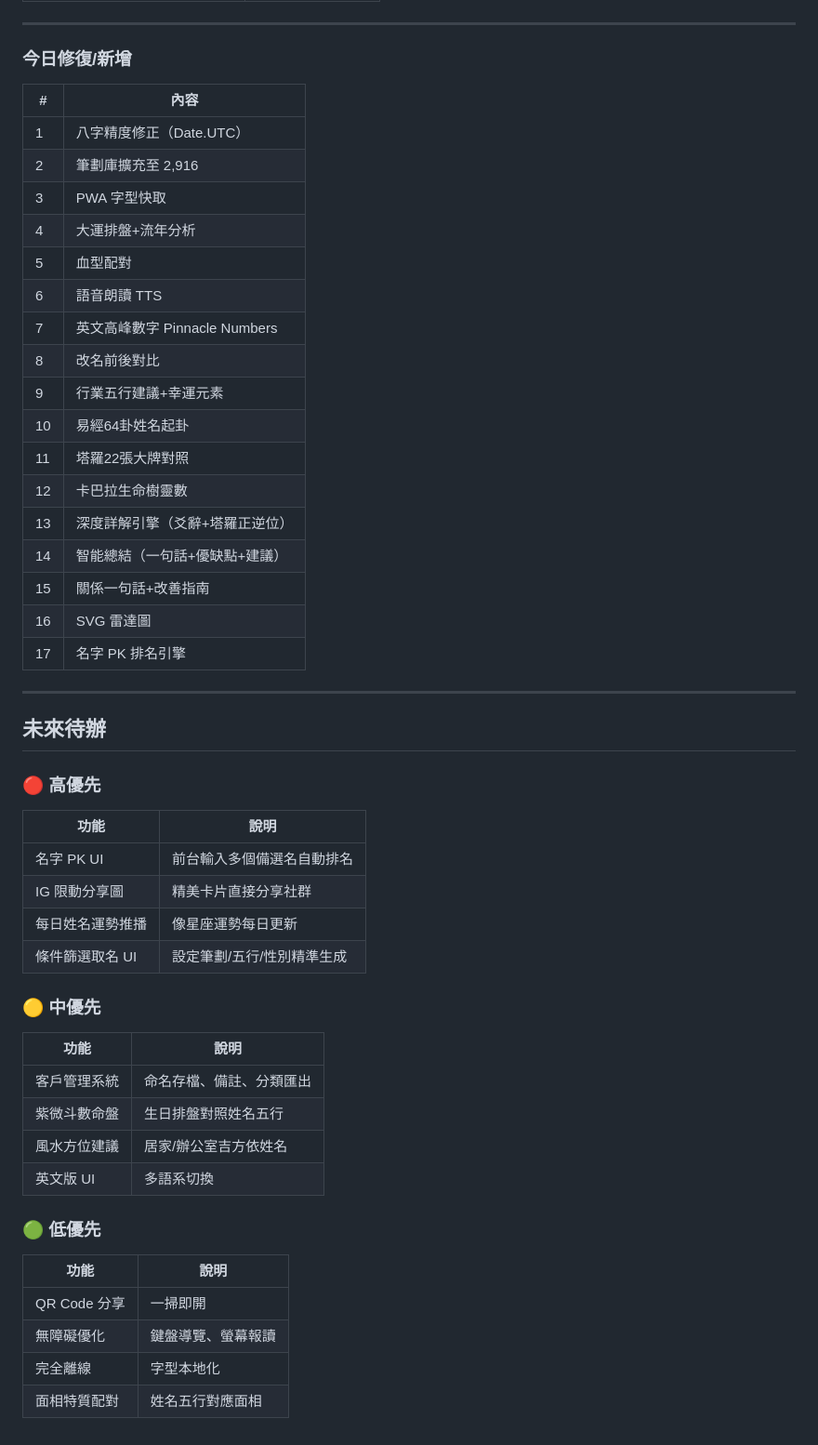
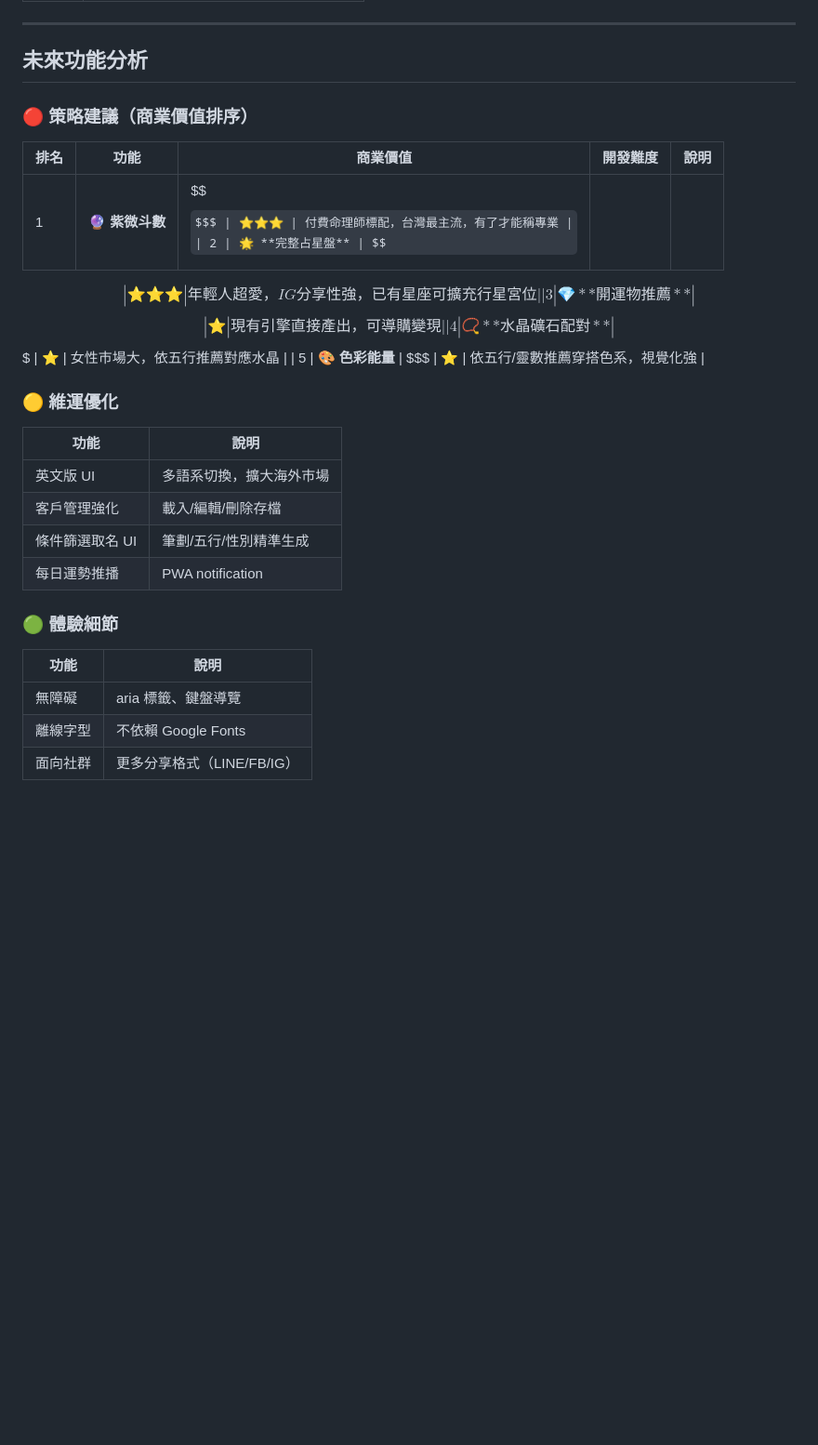
Before and after one commit to MAGICSMALLBEAR/name-harmony, a Markdown page: WORKLOG.md, the part around one of its changes. Shown at 93% size. GitHub-like rendering; some formulas as TeX source; blank space fills up the shorter version.

```diff
--- a/WORKLOG.md
+++ b/WORKLOG.md
@@ -58,51 +48,31 @@
 
 ---
 
-### 今日修復/新增
-| # | 內容 |
-|---|------|
-| 1 | 八字精度修正（Date.UTC） |
-| 2 | 筆劃庫擴充至 2,916 |
-| 3 | PWA 字型快取 |
-| 4 | 大運排盤+流年分析 |
-| 5 | 血型配對 |
-| 6 | 語音朗讀 TTS |
-| 7 | 英文高峰數字 Pinnacle Numbers |
-| 8 | 改名前後對比 |
-| 9 | 行業五行建議+幸運元素 |
-| 10 | 易經64卦姓名起卦 |
-| 11 | 塔羅22張大牌對照 |
-| 12 | 卡巴拉生命樹靈數 |
-| 13 | 深度詳解引擎（爻辭+塔羅正逆位） |
-| 14 | 智能總結（一句話+優缺點+建議） |
-| 15 | 關係一句話+改善指南 |
-| 16 | SVG 雷達圖 |
-| 17 | 名字 PK 排名引擎 |
+## 未來功能分析
 
----
+### 🔴 策略建議（商業價值排序）
 
-## 未來待辦
+| 排名 | 功能 | 商業價值 | 開發難度 | 說明 |
+|------|------|---------|---------|------|
+| 1 | 🔮 **紫微斗數** | $$$$$ | ⭐⭐⭐ | 付費命理師標配，台灣最主流，有了才能稱專業 |
+| 2 | 🌟 **完整占星盤** | $$$$ | ⭐⭐⭐ | 年輕人超愛，IG分享性強，已有星座可擴充行星宮位 |
+| 3 | 💎 **開運物推薦** | $$$$ | ⭐ | 現有引擎直接產出，可導購變現 |
+| 4 | 📿 **水晶礦石配對** | $$$ | ⭐ | 女性市場大，依五行推薦對應水晶 |
+| 5 | 🎨 **色彩能量** | $$$ | ⭐ | 依五行/靈數推薦穿搭色系，視覺化強 |
 
-### 🔴 高優先
+### 🟡 維運優化
+
 | 功能 | 說明 |
 |------|------|
-| 名字 PK UI | 前台輸入多個備選名自動排名 |
-| IG 限動分享圖 | 精美卡片直接分享社群 |
-| 每日姓名運勢推播 | 像星座運勢每日更新 |
-| 條件篩選取名 UI | 設定筆劃/五行/性別精準生成 |
+| 英文版 UI | 多語系切換，擴大海外市場 |
+| 客戶管理強化 | 載入/編輯/刪除存檔 |
+| 條件篩選取名 UI | 筆劃/五行/性別精準生成 |
+| 每日運勢推播 | PWA notification |
 
-### 🟡 中優先
+### 🟢 體驗細節
+
 | 功能 | 說明 |
 |------|------|
-| 客戶管理系統 | 命名存檔、備註、分類匯出 |
-| 紫微斗數命盤 | 生日排盤對照姓名五行 |
-| 風水方位建議 | 居家/辦公室吉方依姓名 |
-| 英文版 UI | 多語系切換 |
-
-### 🟢 低優先
-| 功能 | 說明 |
-|------|------|
-| QR Code 分享 | 一掃即開 |
-| 無障礙優化 | 鍵盤導覽、螢幕報讀 |
-| 完全離線 | 字型本地化 |
-| 面相特質配對 | 姓名五行對應面相 |
+| 無障礙 | aria 標籤、鍵盤導覽 |
+| 離線字型 | 不依賴 Google Fonts |
+| 面向社群 | 更多分享格式（LINE/FB/IG） |
```
Also changed, not shown: other parts of WORKLOG.md (+30 -40 lines).
